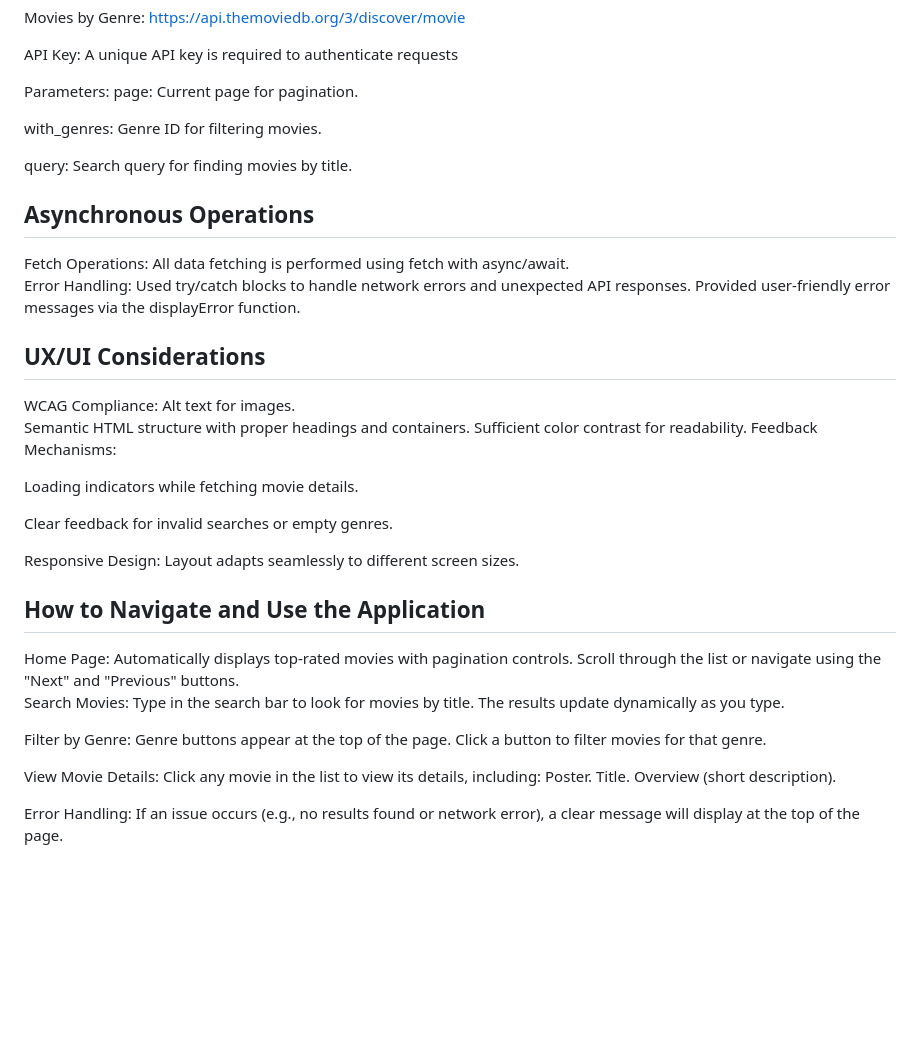
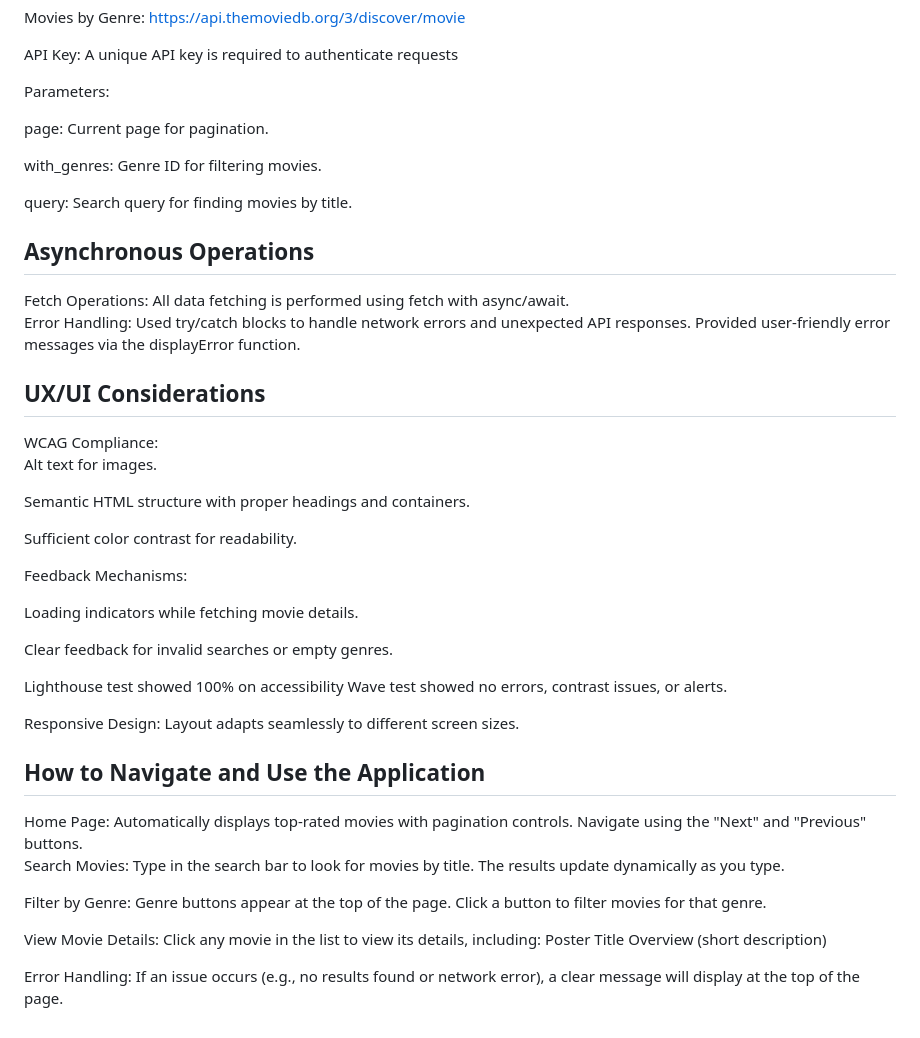
Before and after one commit to Rhibro/movie-selector, a Markdown page: README.md, the part around the change. Drawn GitHub-style; blank space fills up the shorter version.

```diff
--- a/README.md
+++ b/README.md
@@ -40,6 +40,7 @@ Endpoints:
 API Key: A unique API key is required to authenticate requests
 
 Parameters:
+
  page: Current page for pagination.
 
  with_genres: Genre ID for filtering movies.
@@ -55,15 +56,21 @@ Error Handling:
 
 <h2>UX/UI Considerations</h2>
 WCAG Compliance:
+
  Alt text for images.
 
  Semantic HTML structure with proper headings and containers.
+
  Sufficient color contrast for readability.
+
 Feedback Mechanisms:
 
  Loading indicators while fetching movie details.
 
  Clear feedback for invalid searches or empty genres.
+
+Lighthouse test showed 100% on accessibility
+Wave test showed no errors, contrast issues, or alerts.
 
 Responsive Design:
  Layout adapts seamlessly to different screen sizes.
@@ -71,7 +78,7 @@ Responsive Design:
 <h2>How to Navigate and Use the Application</h2>
 Home Page:
 Automatically displays top-rated movies with pagination controls.
-Scroll through the list or navigate using the "Next" and "Previous" buttons.
+Navigate using the "Next" and "Previous" buttons.
 
 Search Movies:
 Type in the search bar to look for movies by title.
@@ -83,9 +90,9 @@ Click a button to filter movies for that genre.
 
 View Movie Details:
 Click any movie in the list to view its details, including:
-Poster.
-Title.
-Overview (short description).
+Poster
+Title
+Overview (short description)
 
 Error Handling:
 If an issue occurs (e.g., no results found or network error), a clear message will display at the top of the page.
```
